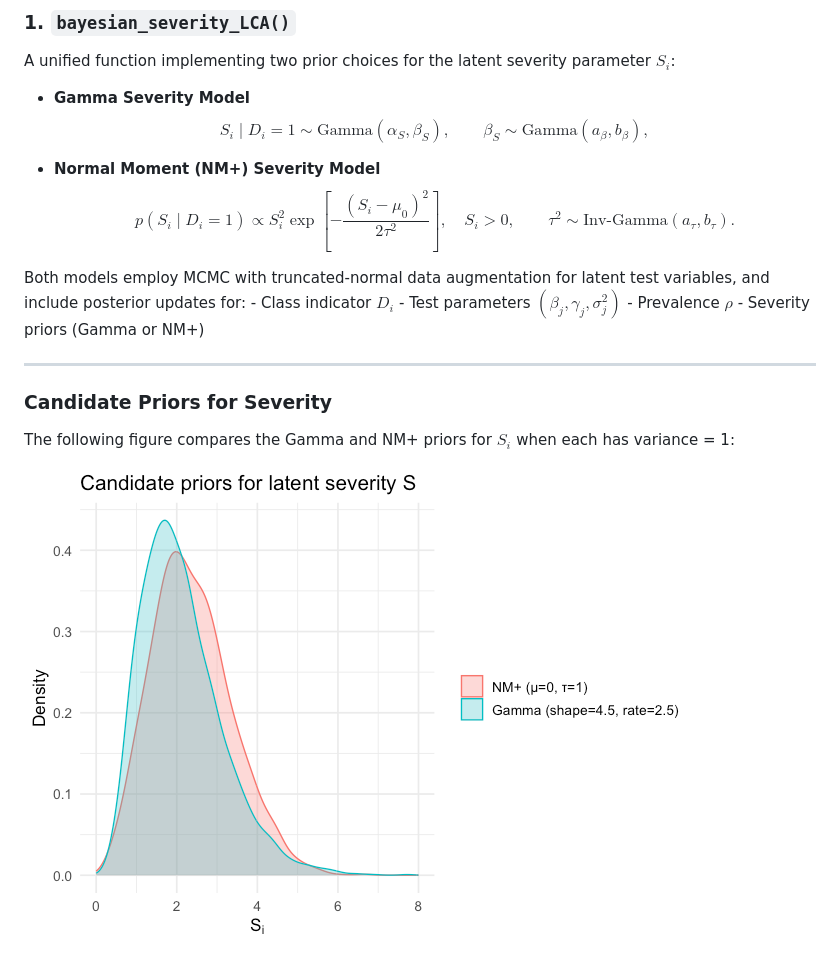
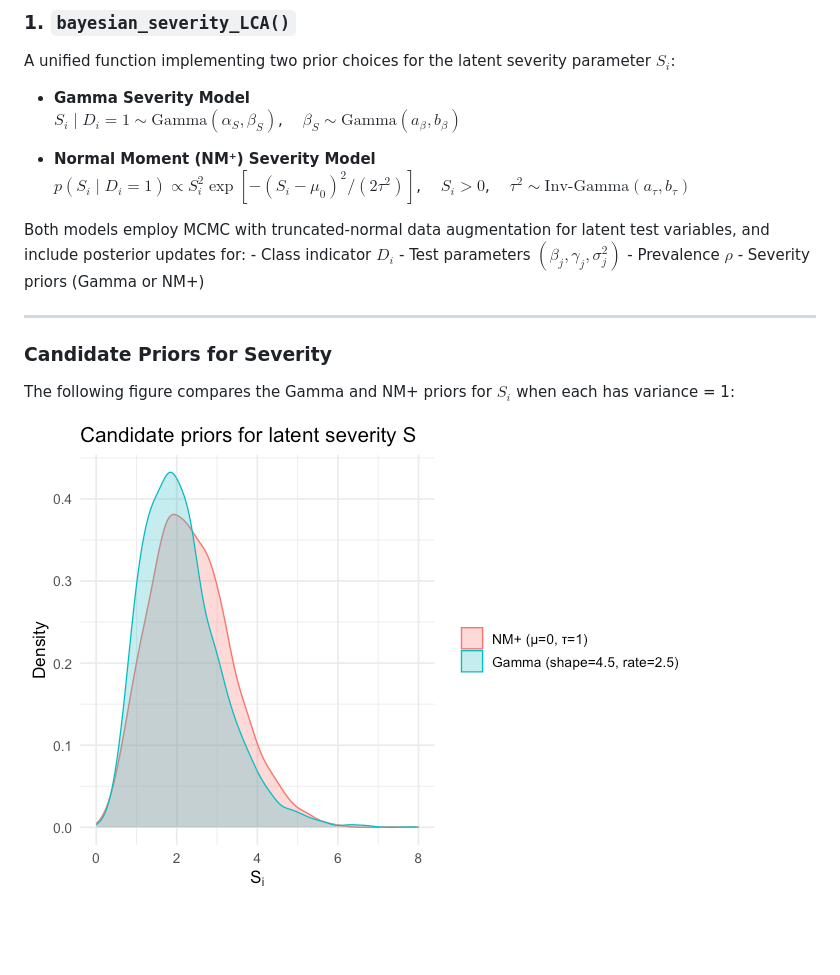
Before and after one commit to minjee-kim/Bayesian-latent-severity-LCA, a Markdown page: README.md, the part around the change. Rendered like a GitHub page; pictures changed too: README_files/unnamed-chunk-2-1.png (added); blank space fills up the shorter version.

Commit message:
formatting

```diff
--- a/README.md
+++ b/README.md
@@ -37,18 +37,12 @@ A unified function implementing two prior choices for the latent
 severity parameter $S_i$:
 
 - **Gamma Severity Model**
-  $$
-  S_i \mid D_i=1 \sim \mathrm{Gamma}(\alpha_S,\beta_S),
-  \qquad
-  \beta_S \sim \mathrm{Gamma}(a_\beta,b_\beta),
-  $$
+  $S_i \mid D_i = 1 \sim \mathrm{Gamma}(\alpha_S, \beta_S)$,
+  $\beta_S \sim \mathrm{Gamma}(a_\beta, b_\beta)$
 
-- **Normal Moment (NM+) Severity Model**
-  $$
-  p(S_i \mid D_i=1) \propto S_i^2 \exp\!\left[-\frac{(S_i-\mu_0)^2}{2\tau^2}\right], \quad S_i>0,
-  \qquad
-  \tau^2 \sim \mathrm{Inv\text{-}Gamma}(a_\tau,b_\tau).
-  $$
+- **Normal Moment (NM⁺) Severity Model**
+  $p(S_i \mid D_i = 1) \propto S_i^2 \exp[-(S_i - \mu_0)^2 / (2\tau^2)]$,
+  $S_i > 0$,  $\tau^2 \sim \mathrm{Inv\text{-}Gamma}(a_\tau, b_\tau)$
 
 Both models employ MCMC with truncated-normal data augmentation for
 latent test variables, and include posterior updates for: - Class
@@ -62,4 +56,4 @@ Prevalence $\rho$ - Severity priors (Gamma or NM+)
 The following figure compares the Gamma and NM+ priors for $S_i$ when
 each has variance = 1:
 
-![](README_files/unnamed-chunk-1-1.png)<!-- -->
+![](README_files/unnamed-chunk-2-1.png)<!-- -->
```
Also changed, not shown: 2 other files.
